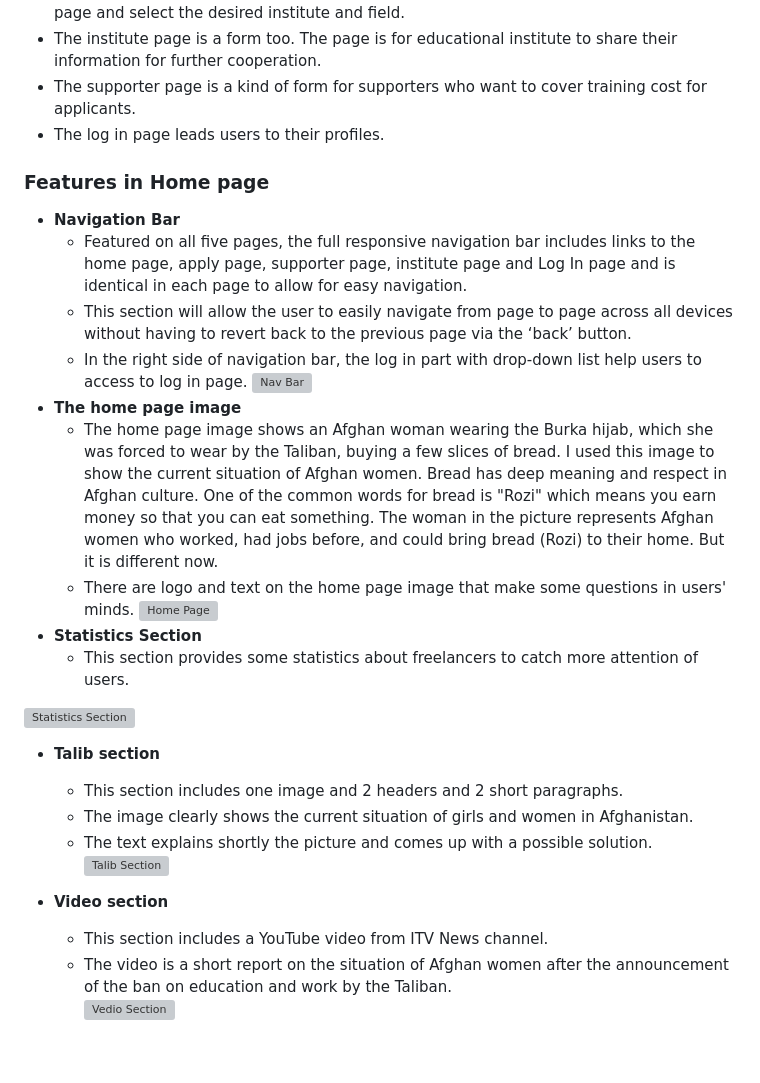
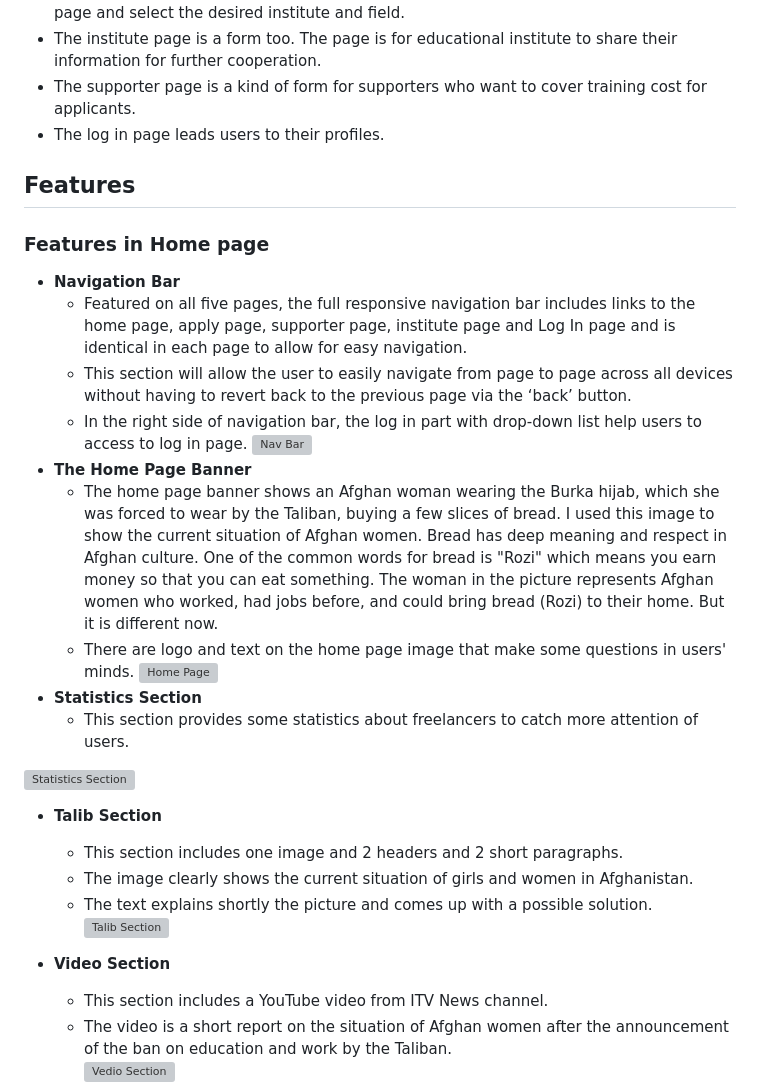
Before and after one commit to Code-Institute-Submissions/first-project-21, a Markdown page: assets/README.md, the part around the change. Drawn GitHub-style; blank space fills up the shorter version; grey boxes are pictures that could not be loaded.

Commit message:
readmd: text edit.

```diff
--- a/assets/README.md
+++ b/assets/README.md
@@ -15,26 +15,27 @@ So online education centers can offer their courses and training on the website.
 - The institute page is a form too. The page is for educational institute to share their information for further cooperation.
 - The supporter page is a kind of form for supporters who want to cover training cost for applicants.
 - The log in page leads users to their profiles.
+## Features
 ### Features in Home page
 - __Navigation Bar__
   - Featured on all five pages, the full responsive navigation bar includes links to the home page, apply page, supporter page, institute page and Log In page and is identical in each page to allow for easy navigation.
   - This section will allow the user to easily navigate from page to page across all devices without having to revert back to the previous page via the ‘back’ button.
   - In the right side of navigation bar, the log in part with drop-down list help users to access to log in page.
 ![Nav Bar](https://github.com/strasse34/first-project/blob/main/assets/images/screenshots/navbar.png)
-- __The home page image__
-  - The home page image shows an Afghan woman wearing the Burka hijab, which she was forced to wear by the Taliban, buying a few slices of bread. I used this image to show the current situation of Afghan women. Bread has deep meaning and respect in Afghan culture. One of the common words for bread is "Rozi" which means you earn money so that you can eat something. The woman in the picture represents Afghan women who worked, had jobs before, and could bring bread (Rozi) to their home. But it is different now.
+- __The Home Page Banner__
+  - The home page banner shows an Afghan woman wearing the Burka hijab, which she was forced to wear by the Taliban, buying a few slices of bread. I used this image to show the current situation of Afghan women. Bread has deep meaning and respect in Afghan culture. One of the common words for bread is "Rozi" which means you earn money so that you can eat something. The woman in the picture represents Afghan women who worked, had jobs before, and could bring bread (Rozi) to their home. But it is different now.
   - There are logo and text on the home page image that make some questions in users' minds.
 ![Home Page](https://github.com/strasse34/first-project/blob/main/assets/images/screenshots/homepage-img.png)
 - __Statistics Section__
   - This section provides some statistics about freelancers to catch more attention of users.
 
 ![Statistics Section](https://github.com/strasse34/first-project/blob/main/assets/images/screenshots/statistics-section.png)
-- __Talib section__
+- __Talib Section__
   - This section includes one image and 2 headers and 2 short paragraphs.
   - The image clearly shows the current situation of girls and women in Afghanistan.
   - The text explains shortly the picture and comes up with a possible solution.
 ![Talib Section](https://github.com/strasse34/first-project/blob/main/assets/images/screenshots/talib-section.png)
-- __Video section__
+- __Video Section__
   - This section includes a YouTube video from ITV News channel.
   - The video is a short report on the situation of Afghan women after the announcement of the ban on education and work by the Taliban.
 ![Vedio Section](https://github.com/strasse34/first-project/blob/main/assets/images/screenshots/video.png)
```
